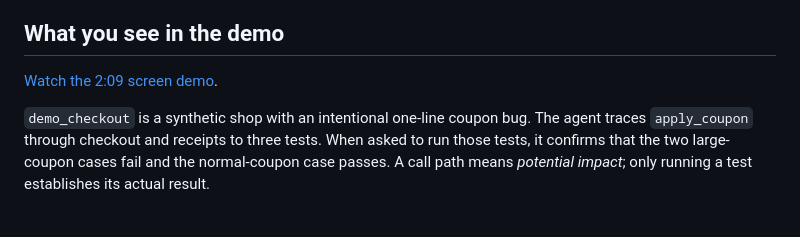
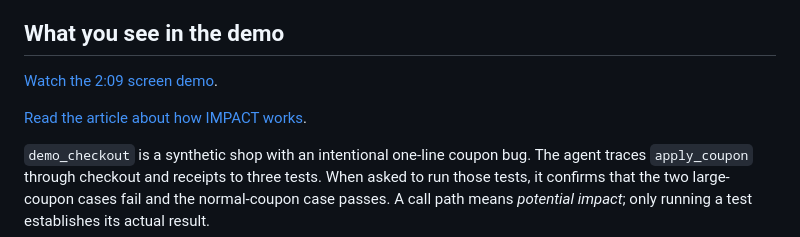
Before and after one commit to Omar8345/IMPACT, a Markdown page: README.md, the part around the change. Drawn GitHub-style; blank space fills up the shorter version.

Commit message:
docs: link IMPACT article in README

```diff
--- a/README.md
+++ b/README.md
@@ -38,6 +38,8 @@ the source behind a policy or incident.
 ## What you see in the demo
 
 [Watch the 2:09 screen demo](https://cap.so/s/ayymw5gzz6qw9ds).
+
+[Read the article about how IMPACT works](https://omarcodes.io/IMPACT).
 
 `demo_checkout` is a synthetic shop with an intentional one-line coupon bug.
 The agent traces `apply_coupon` through checkout and receipts to three tests.
```
